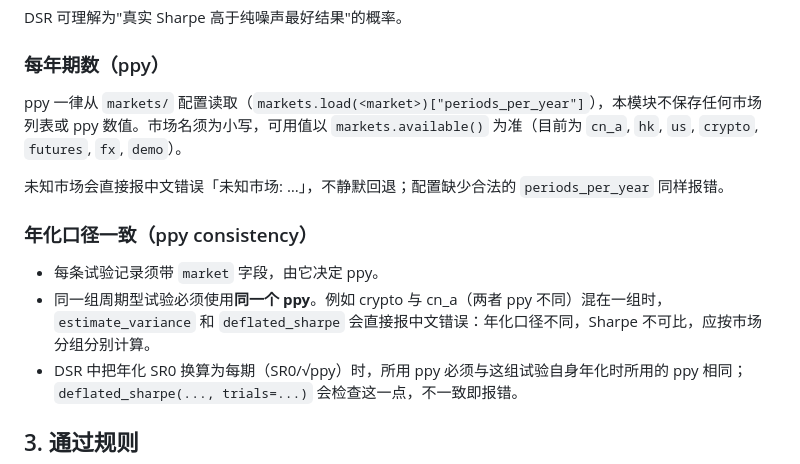
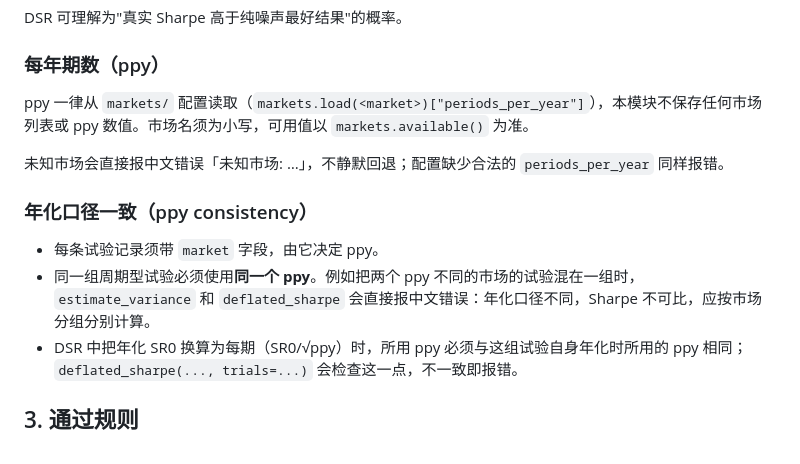
Before and after one commit to anan421/agent-market-ops, a Markdown page: docs/evaluation.md, the part around the change. Rendered like a GitHub page.

Commit message:
Sync 梁文峰 docs/evaluation.md (no hardcoded market list)

```diff
--- a/docs/evaluation.md
+++ b/docs/evaluation.md
@@ -41,14 +41,14 @@ DSR 可理解为"真实 Sharpe 高于纯噪声最好结果"的概率。
 
 ### 每年期数（ppy）
 
-ppy 一律从 `markets/` 配置读取（`markets.load(<market>)["periods_per_year"]`），本模块不保存任何市场列表或 ppy 数值。市场名须为小写，可用值以 `markets.available()` 为准（目前为 `cn_a`, `hk`, `us`, `crypto`, `futures`, `fx`, `demo`）。
+ppy 一律从 `markets/` 配置读取（`markets.load(<market>)["periods_per_year"]`），本模块不保存任何市场列表或 ppy 数值。市场名须为小写，可用值以 `markets.available()` 为准。
 
 未知市场会直接报中文错误「未知市场: …」，不静默回退；配置缺少合法的 `periods_per_year` 同样报错。
 
 ### 年化口径一致（ppy consistency）
 
 - 每条试验记录须带 `market` 字段，由它决定 ppy。
-- 同一组周期型试验必须使用**同一个 ppy**。例如 crypto 与 cn_a（两者 ppy 不同）混在一组时，`estimate_variance` 和 `deflated_sharpe` 会直接报中文错误：年化口径不同，Sharpe 不可比，应按市场分组分别计算。
+- 同一组周期型试验必须使用**同一个 ppy**。例如把两个 ppy 不同的市场的试验混在一组时，`estimate_variance` 和 `deflated_sharpe` 会直接报中文错误：年化口径不同，Sharpe 不可比，应按市场分组分别计算。
 - DSR 中把年化 SR0 换算为每期（SR0/√ppy）时，所用 ppy 必须与这组试验自身年化时所用的 ppy 相同；`deflated_sharpe(..., trials=...)` 会检查这一点，不一致即报错。
 
 ## 3. 通过规则
```
